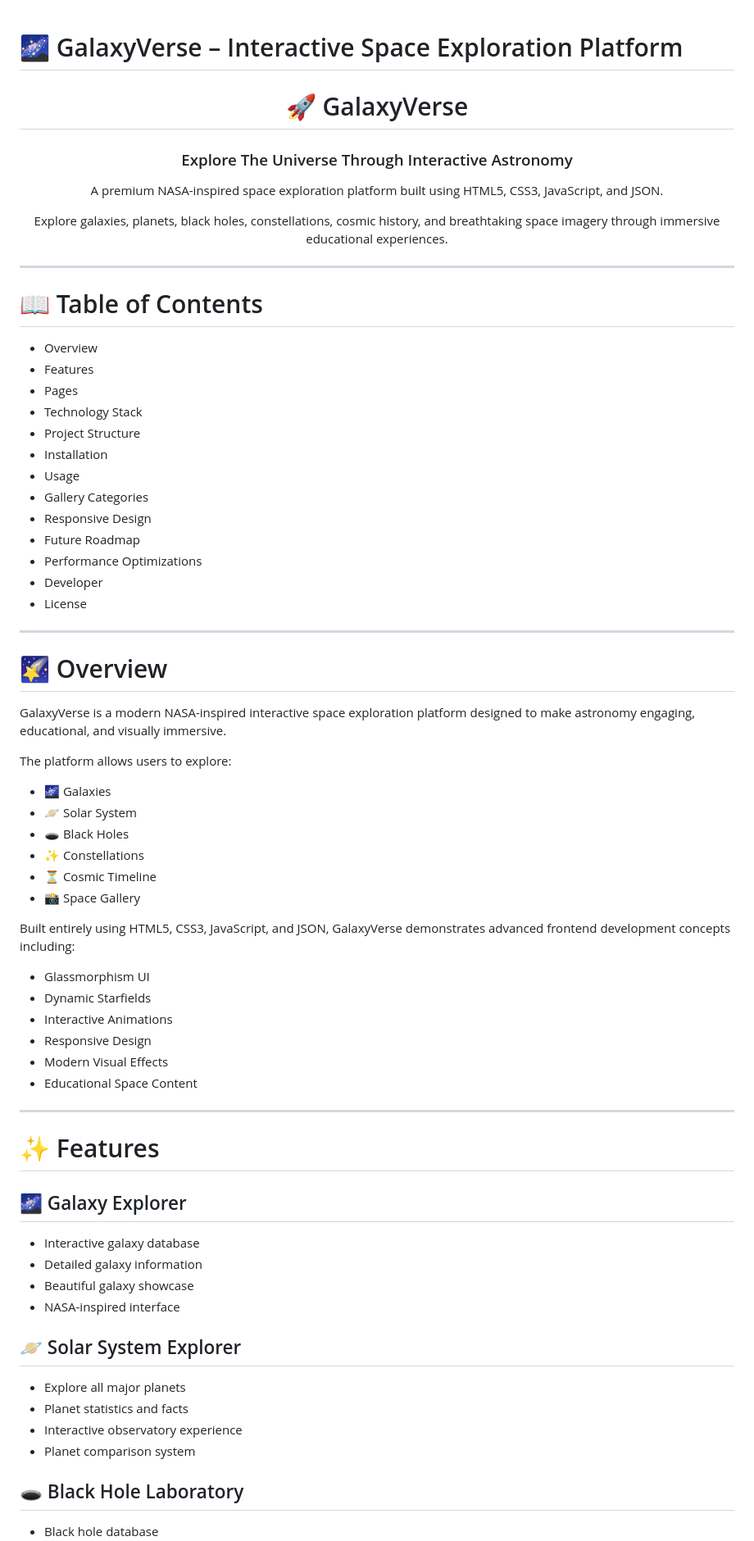
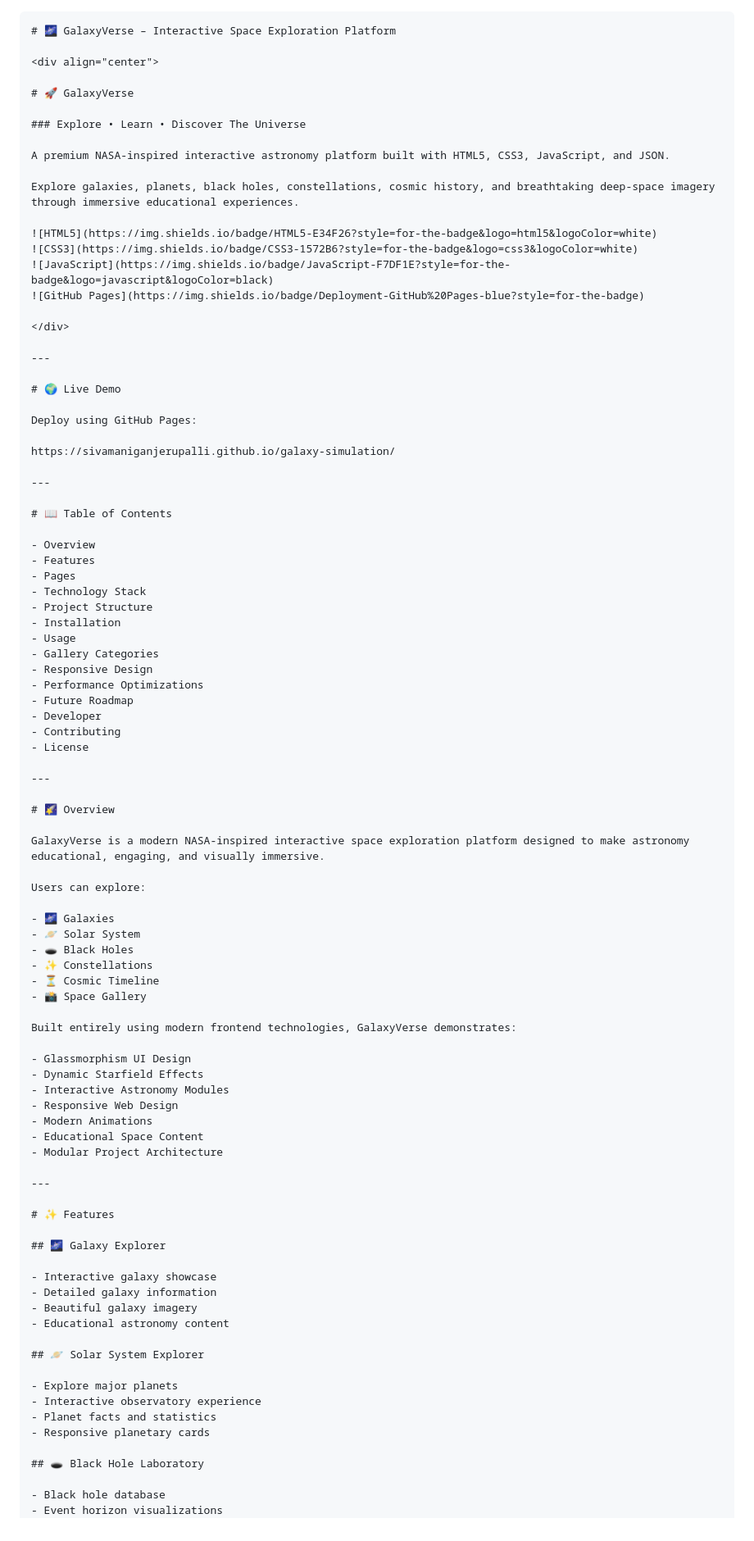
Before and after one commit to sivamaniganjerupalli/galaxy-simulation, a Markdown page: README.md, the part around one of its changes. Shown at 82% size. Rendered like a GitHub page.

`````diff
--- a/README.md
+++ b/README.md
@@ -1,16 +1,30 @@
+````md
 # 🌌 GalaxyVerse – Interactive Space Exploration Platform
 
 <div align="center">
 
 # 🚀 GalaxyVerse
 
-### Explore The Universe Through Interactive Astronomy
+### Explore • Learn • Discover The Universe
 
-A premium NASA-inspired space exploration platform built using HTML5, CSS3, JavaScript, and JSON.
+A premium NASA-inspired interactive astronomy platform built with HTML5, CSS3, JavaScript, and JSON.
 
-Explore galaxies, planets, black holes, constellations, cosmic history, and breathtaking space imagery through immersive educational experiences.
+Explore galaxies, planets, black holes, constellations, cosmic history, and breathtaking deep-space imagery through immersive educational experiences.
+
+![HTML5](https://img.shields.io/badge/HTML5-E34F26?style=for-the-badge&logo=html5&logoColor=white)
+![CSS3](https://img.shields.io/badge/CSS3-1572B6?style=for-the-badge&logo=css3&logoColor=white)
+![JavaScript](https://img.shields.io/badge/JavaScript-F7DF1E?style=for-the-badge&logo=javascript&logoColor=black)
+![GitHub Pages](https://img.shields.io/badge/Deployment-GitHub%20Pages-blue?style=for-the-badge)
 
 </div>
+
+---
+
+# 🌍 Live Demo
+
+Deploy using GitHub Pages:
+
+https://sivamaniganjerupalli.github.io/galaxy-simulation/
 
 ---
 
@@ -25,18 +39,19 @@ Explore galaxies, planets, black holes, constellations, cosmic history, and brea
 - Usage
 - Gallery Categories
 - Responsive Design
+- Performance Optimizations
 - Future Roadmap
-- Performance Optimizations
 - Developer
+- Contributing
 - License
 
 ---
 
 # 🌠 Overview
 
-GalaxyVerse is a modern NASA-inspired interactive space exploration platform designed to make astronomy engaging, educational, and visually immersive.
+GalaxyVerse is a modern NASA-inspired interactive space exploration platform designed to make astronomy educational, engaging, and visually immersive.
 
-The platform allows users to explore:
+Users can explore:
 
 - 🌌 Galaxies
 - 🪐 Solar System
@@ -45,14 +60,15 @@ The platform allows users to explore:
 - ⏳ Cosmic Timeline
 - 📸 Space Gallery
 
-Built entirely using HTML5, CSS3, JavaScript, and JSON, GalaxyVerse demonstrates advanced frontend development concepts including:
+Built entirely using modern frontend technologies, GalaxyVerse demonstrates:
 
-- Glassmorphism UI
-- Dynamic Starfields
-- Interactive Animations
-- Responsive Design
-- Modern Visual Effects
+- Glassmorphism UI Design
+- Dynamic Starfield Effects
+- Interactive Astronomy Modules
+- Responsive Web Design
+- Modern Animations
 - Educational Space Content
+- Modular Project Architecture
 
 ---
 
@@ -60,17 +76,17 @@ Built entirely using HTML5, CSS3, JavaScript, and JSON, GalaxyVerse demonstrates
 
 ## 🌌 Galaxy Explorer
 
-- Interactive galaxy database
+- Interactive galaxy showcase
 - Detailed galaxy information
-- Beautiful galaxy showcase
-- NASA-inspired interface
+- Beautiful galaxy imagery
+- Educational astronomy content
 
 ## 🪐 Solar System Explorer
 
-- Explore all major planets
-- Planet statistics and facts
+- Explore major planets
 - Interactive observatory experience
-- Planet comparison system
+- Planet facts and statistics
+- Responsive planetary cards
 
 ## 🕳 Black Hole Laboratory
 
`````
Also changed, not shown: other parts of README.md (+127 -194 lines).
